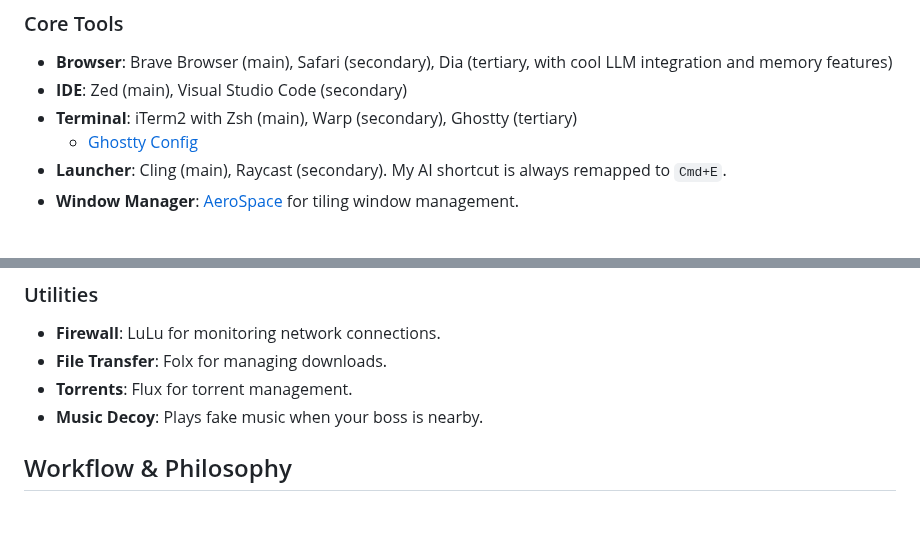
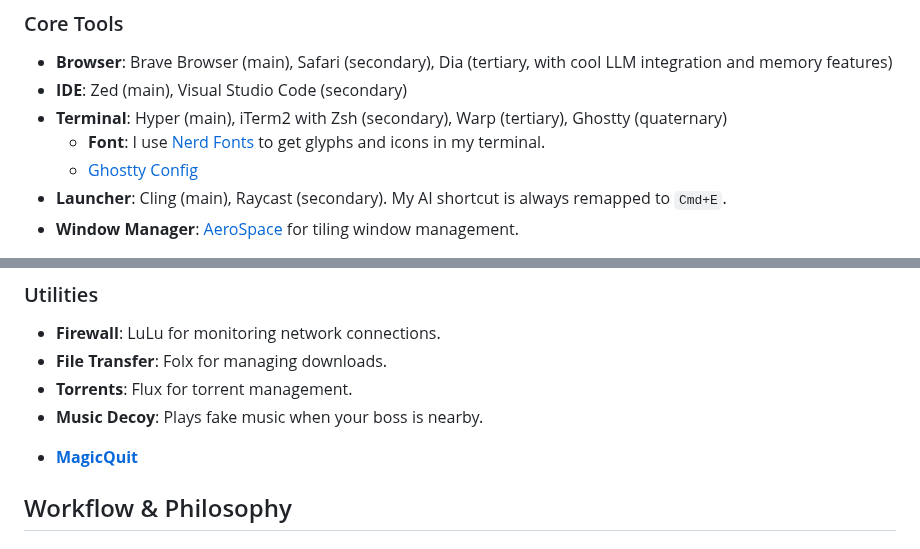
Before and after one commit to roblanc/robertus.xyz, a Markdown page: content/setup.md, 2 parts joined by grey strips. Drawn GitHub-style; blank space fills up the shorter version.

```diff
--- a/content/setup.md
+++ b/content/setup.md
@@ -22,7 +22,8 @@ This document outlines the hardware, software, and workflows I use daily.
 
 - **Browser**: Brave Browser (main), Safari (secondary), Dia (tertiary, with cool LLM integration and memory features)
 - **IDE**: Zed (main), Visual Studio Code (secondary)
-- **Terminal**: iTerm2 with Zsh (main), Warp (secondary), Ghostty (tertiary)
+- **Terminal**: Hyper (main), iTerm2 with Zsh (secondary), Warp (tertiary), Ghostty (quaternary)
+  - **Font**: I use [Nerd Fonts](https://github.com/ryanoasis/nerd-fonts) to get glyphs and icons in my terminal.
   - [Ghostty Config](https://github.com/zerebos/ghostty-config)
 - **Launcher**: Cling (main), Raycast (secondary). My AI shortcut is always remapped to `Cmd+E`.
 - **Window Manager**: [AeroSpace](https://github.com/nikitabobko/AeroSpace) for tiling window management.
@@ -56,6 +57,7 @@ This document outlines the hardware, software, and workflows I use daily.
 - **File Transfer**: Folx for managing downloads.
 - **Torrents**: Flux for torrent management.
 - **Music Decoy**: Plays fake music when your boss is nearby.
+*   **[MagicQuit](https://magicquit.com/)**
 
 ## Workflow & Philosophy
 
```
Also changed, not shown: content/Tools.md (+3 -0 lines), content/resources/video-editing.md (added, +20 -0 lines).
